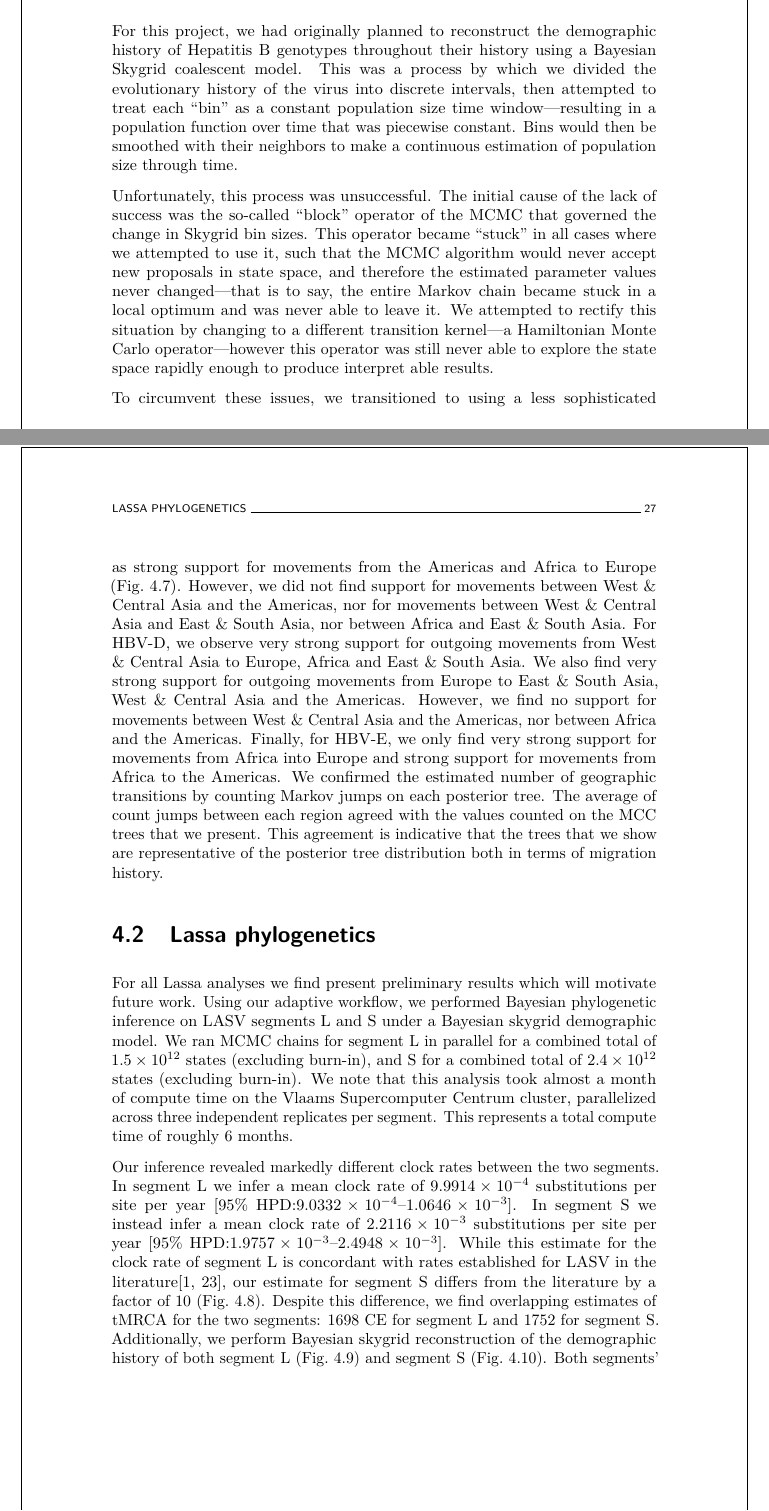
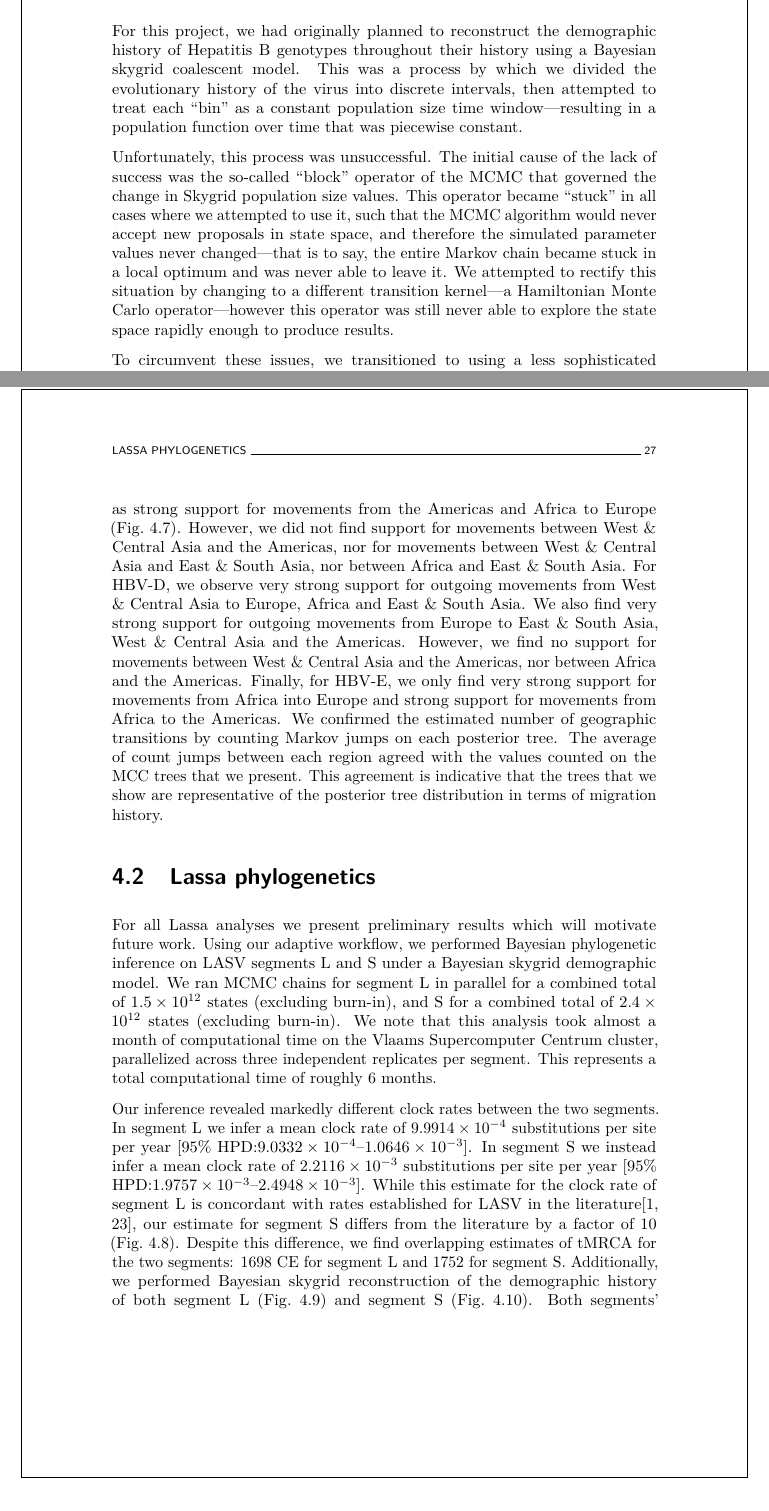
Before and after one commit to barneypotter24/predoc-thesis, a LaTeX thesis (thesis.tex, which reads chapters/results/results.tex): two parts of pages 35 and 39 of 66, joined at a grey line, cut so that both start at the same text. Compiled offline with pdfLaTeX.

Commit message:
Done with results.tex

```diff
--- a/chapters/results/results.tex
+++ b/chapters/results/results.tex
@@ -5,14 +5,14 @@
 
 \subsection{Demographic reconstruction}
 
-For this project, we had originally planned to reconstruct the demographic history of Hepatitis B genotypes throughout their history using a Bayesian Skygrid coalescent model.
+For this project, we had originally planned to reconstruct the demographic history of Hepatitis B genotypes throughout their history using a Bayesian skygrid coalescent model.
 This was a process by which we divided the evolutionary history of the virus into discrete intervals, then attempted to treat each ``bin'' as a constant population size time window---resulting in a population function over time that was piecewise constant.
-Bins would then be smoothed with their neighbors to make a continuous estimation of population size through time.
+%Bins would then be smoothed with their neighbors to make a continuous estimation of population size through time.
 
 Unfortunately, this process was unsuccessful.
-The initial cause of the lack of success was the so-called ``block'' operator of the \gls{mcmc} that governed the change in Skygrid bin sizes.
-This operator became ``stuck'' in all cases where we attempted to use it, such that the \gls{mcmc} algorithm would never accept new proposals in state space, and therefore the estimated parameter values never changed---that is to say, the entire Markov chain became stuck in a local optimum and was never able to leave it.
-We attempted to rectify this situation by changing to a different transition kernel---a Hamiltonian Monte Carlo operator---however this operator was still never able to explore the state space rapidly enough to produce interpret able results.
+The initial cause of the lack of success was the so-called ``block'' operator of the \gls{mcmc} that governed the change in Skygrid population size values.
+This operator became ``stuck'' in all cases where we attempted to use it, such that the \gls{mcmc} algorithm would never accept new proposals in state space, and therefore the simulated parameter values never changed---that is to say, the entire Markov chain became stuck in a local optimum and was never able to leave it.
+We attempted to rectify this situation by changing to a different transition kernel---a Hamiltonian Monte Carlo operator---however this operator was still never able to explore the state space rapidly enough to produce results.
 
 To circumvent these issues, we transitioned to using a less sophisticated demographic model wherein the entire population size was assumed to be constant throughout history.
 Using this method, we recovered that \gls{hbv}-A had an inferred effective population size of 1,620 [95\% HPD:765--2,815] and that \gls{hbv}-D had an inferred effective population size of 60,686 [95\% HPD: 38,478--86,598].
@@ -115,7 +115,7 @@ However, we find no support for movements between West \& Central Asia and the A
 Finally, for \gls{hbv}-E, we only find very strong support for movements from Africa into Europe and strong support for movements from Africa to the Americas.
 We confirmed the estimated number of geographic transitions by counting Markov jumps on each posterior tree.
 The average of count jumps between each region agreed with the values counted on the \gls{mcc} trees that we present.
-This agreement is indicative that the trees that we show are representative of the posterior tree distribution both in terms of migration history.
+This agreement is indicative that the trees that we show are representative of the posterior tree distribution in terms of migration history.
 
 \begin{figure}[ht]
   \centering
@@ -151,18 +151,18 @@ This agreement is indicative that the trees that we show are representative of t
 
 \section{Lassa phylogenetics}
 
-For all Lassa analyses we find present preliminary results which will motivate future work.
+For all Lassa analyses we present preliminary results which will motivate future work.
 Using our adaptive workflow, we performed Bayesian phylogenetic inference on \gls{lasv} segments L and S under a Bayesian skygrid demographic model.
 We ran \gls{mcmc} chains for segment L in parallel for a combined total of $1.5\times10^{12}$ states (excluding burn-in), and S for a combined total of $2.4\times10^{12}$ states (excluding burn-in).
-We note that this analysis took almost a month of compute time on the Vlaams Supercomputer Centrum cluster, parallelized across three independent replicates per segment.
-This represents a total compute time of roughly 6 months.
+We note that this analysis took almost a month of computational time on the Vlaams Supercomputer Centrum cluster, parallelized across three independent replicates per segment.
+This represents a total computational time of roughly 6 months.
 
 Our inference revealed markedly different clock rates between the two segments.
 In segment L we infer a mean clock rate of $9.9914\times10^{-4}$ substitutions per site per year [95\% HPD:$9.0332\times10^{-4}$--$1.0646\times10^{-3}$].
 In segment S we instead infer a mean clock rate of $2.2116\times10^{-3}$ substitutions per site per year [95\% HPD:$1.9757\times10^{-3}$--$2.4948\times10^{-3}$].
 While this estimate for the clock rate of segment L is concordant with rates established for \gls{lasv} in the literature\cite{andersen2015clinical, fichet2016spatial}, our estimate for segment S differs from the literature by a factor of 10 (Fig.~\ref{fig:lassa_clock_rates}).
 Despite this difference, we find overlapping estimates of \gls{tmrca} for the two segments: 1698 CE for segment L and 1752 for segment S.
-Additionally, we perform Bayesian skygrid reconstruction of the demographic history of both segment L (Fig.~\ref{fig:l_skygrid}) and segment S (Fig.~\ref{fig:s_skygrid}).
+Additionally, we performed Bayesian skygrid reconstruction of the demographic history of both segment L (Fig.~\ref{fig:l_skygrid}) and segment S (Fig.~\ref{fig:s_skygrid}).
 Both segments' population reconstructions show the same patterns.
 In both segments we observe exponentially increasing effective population size since the \gls{tmrca} until roughly 1900.
 The 1900s show a trough in effective population size (lowest around the year 1950) followed by another increase in population until roughly the 1990s.
```
Also changed, not shown: chapters/results/results.tex (14 more changed lines).
